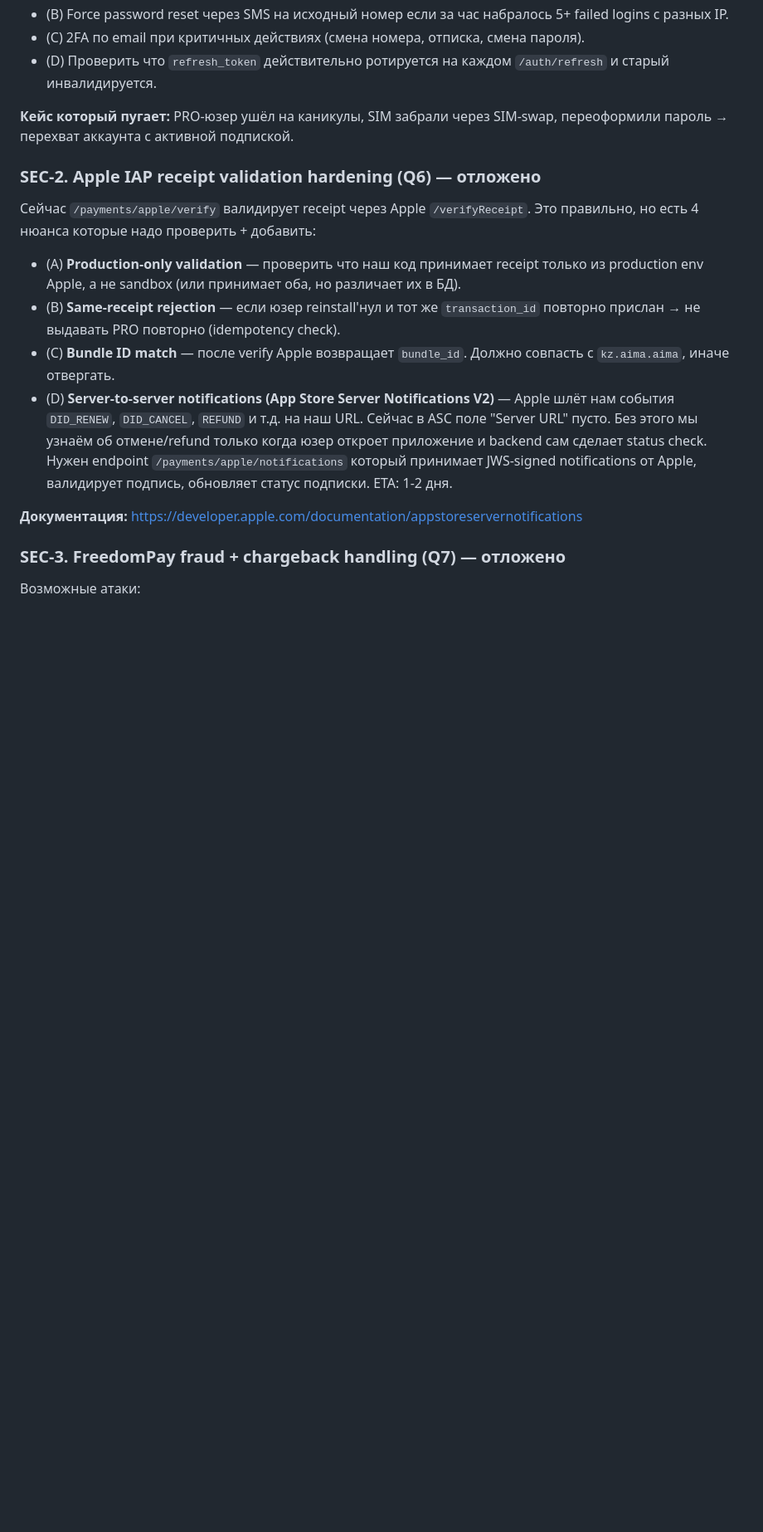
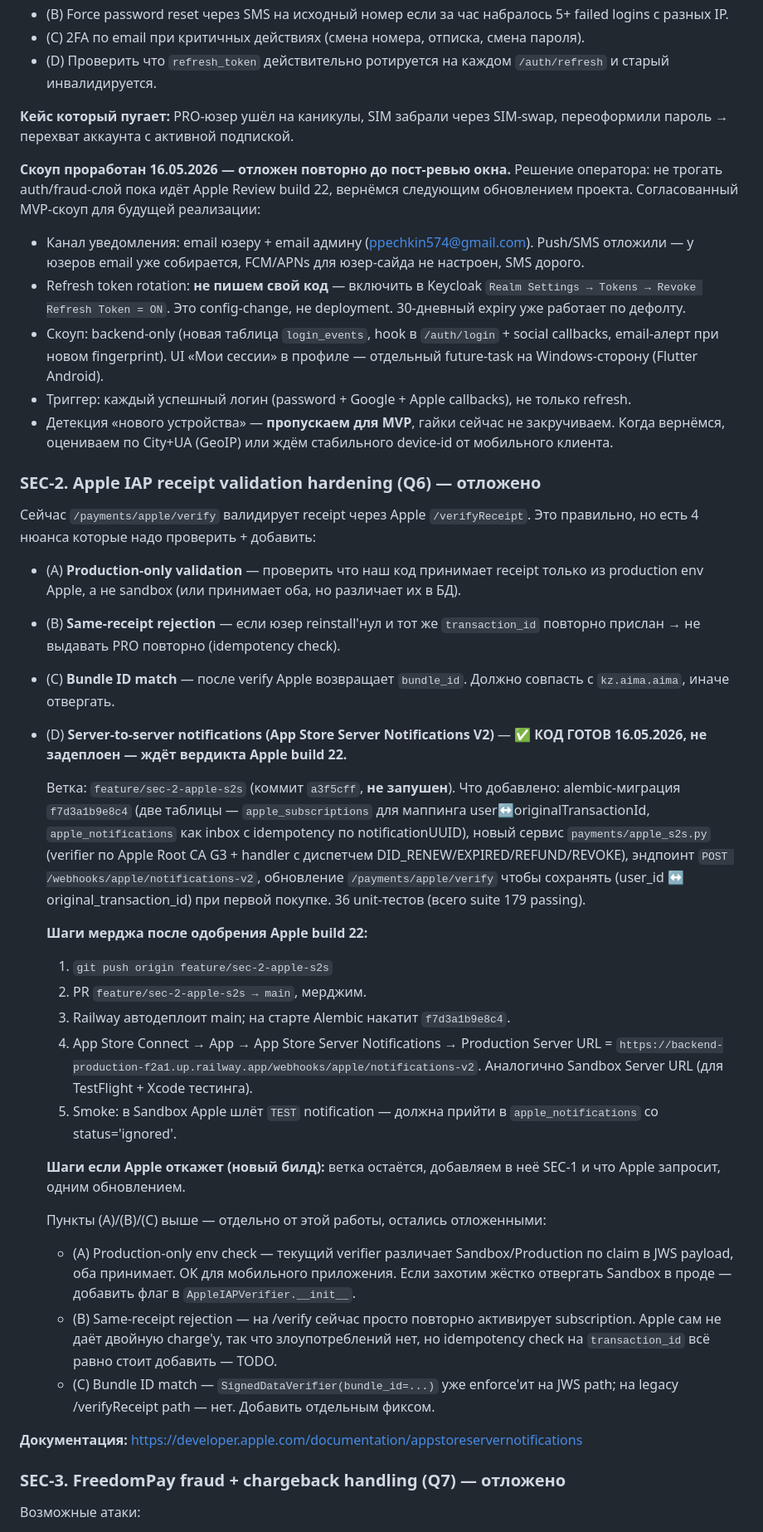
Before and after one commit to ppechkin574-art/backend, a Markdown page: TECH_DEBT.md, the part around the change. Shown at 83% size. Rendered like a GitHub page; folded sections open; blank space fills up the shorter version.

Commit message:
docs(tech-debt): SEC-1 deferred again, SEC-2 (D) code ready on feature branch
Updates the security tech-debt section with the 16.05.2026 working
session outcomes:

- SEC-1 (ATO alerts): scoped Q-by-Q with the operator, then deferred
  again until after the Apple Review window. Records the agreed MVP
  scope so the next session doesn't re-derive it: email-to-user +
  email-to-admin channel, Keycloak's native refresh-token-rotation
  config (no custom code), backend-only no UI, all login paths
  triggering, device fingerprinting explicitly skipped for MVP.

- SEC-2 (D) Apple S2S Notifications V2: code is complete on branch
  feature/sec-2-apple-s2s (commit a3f5cff, not pushed, not merged).
  Records the merge steps for after Apple build-22 verdict, and the
  fallback path if Apple rejects (extend the same branch instead of
  starting over). SEC-2 sub-points (A)/(B)/(C) stay deferred since
  they're outside this work item.

Doc-only change — lands on main independently of the feature branch
so the deferral context is visible from prod regardless of whether
Apple approves or asks for another build.

Co-Authored-By: Claude Opus 4.7 (1M context) <noreply@anthropic.com>

```diff
--- a/TECH_DEBT.md
+++ b/TECH_DEBT.md
@@ -929,6 +929,25 @@ credential stuffing, SIM-swap для PRO-юзеров, дать другу ак
 **Кейс который пугает:** PRO-юзер ушёл на каникулы, SIM забрали через
 SIM-swap, переоформили пароль → перехват аккаунта с активной подпиской.
 
+**Скоуп проработан 16.05.2026 — отложен повторно до пост-ревью окна.**
+Решение оператора: не трогать auth/fraud-слой пока идёт Apple Review build 22,
+вернёмся следующим обновлением проекта. Согласованный MVP-скоуп для будущей
+реализации:
+- Канал уведомления: email юзеру + email админу (ppechkin574@gmail.com).
+  Push/SMS отложили — у юзеров email уже собирается, FCM/APNs для юзер-сайда
+  не настроен, SMS дорого.
+- Refresh token rotation: **не пишем свой код** — включить в Keycloak
+  `Realm Settings → Tokens → Revoke Refresh Token = ON`. Это config-change,
+  не deployment. 30-дневный expiry уже работает по дефолту.
+- Скоуп: backend-only (новая таблица `login_events`, hook в `/auth/login` +
+  social callbacks, email-алерт при новом fingerprint). UI «Мои сессии» в
+  профиле — отдельный future-task на Windows-сторону (Flutter Android).
+- Триггер: каждый успешный логин (password + Google + Apple callbacks), не
+  только refresh.
+- Детекция «нового устройства» — **пропускаем для MVP**, гайки сейчас не
+  закручиваем. Когда вернёмся, оцениваем по City+UA (GeoIP) или ждём
+  стабильного device-id от мобильного клиента.
+
 ### SEC-2. Apple IAP receipt validation hardening (Q6) — отложено
 
 Сейчас `/payments/apple/verify` валидирует receipt через Apple
@@ -944,13 +963,44 @@ SIM-swap, переоформили пароль → перехват аккау
 - (C) **Bundle ID match** — после verify Apple возвращает `bundle_id`.
   Должно совпасть с `kz.aima.aima`, иначе отвергать.
 - (D) **Server-to-server notifications (App Store Server Notifications V2)** —
-  Apple шлёт нам события `DID_RENEW`, `DID_CANCEL`, `REFUND` и т.д.
-  на наш URL. Сейчас в ASC поле "Server URL" пусто. Без этого мы
-  узнаём об отмене/refund только когда юзер откроет приложение
-  и backend сам сделает status check. Нужен endpoint
-  `/payments/apple/notifications` который принимает JWS-signed
-  notifications от Apple, валидирует подпись, обновляет статус
-  подписки. ETA: 1-2 дня.
+  ✅ **КОД ГОТОВ 16.05.2026, не задеплоен — ждёт вердикта Apple build 22.**
+
+  Ветка: `feature/sec-2-apple-s2s` (коммит `a3f5cff`, **не запушен**).
+  Что добавлено: alembic-миграция `f7d3a1b9e8c4` (две таблицы —
+  `apple_subscriptions` для маппинга user↔originalTransactionId,
+  `apple_notifications` как inbox с idempotency по notificationUUID),
+  новый сервис `payments/apple_s2s.py` (verifier по Apple Root CA G3 +
+  handler с диспетчем DID_RENEW/EXPIRED/REFUND/REVOKE), эндпоинт
+  `POST /webhooks/apple/notifications-v2`, обновление
+  `/payments/apple/verify` чтобы сохранять (user_id ↔ original_transaction_id)
+  при первой покупке. 36 unit-тестов (всего suite 179 passing).
+
+  **Шаги мерджа после одобрения Apple build 22:**
+  1. `git push origin feature/sec-2-apple-s2s`
+  2. PR `feature/sec-2-apple-s2s → main`, мерджим.
+  3. Railway автодеплоит main; на старте Alembic накатит `f7d3a1b9e8c4`.
+  4. App Store Connect → App → App Store Server Notifications →
+     Production Server URL = `https://backend-production-f2a1.up.railway.app/webhooks/apple/notifications-v2`.
+     Аналогично Sandbox Server URL (для TestFlight + Xcode тестинга).
+  5. Smoke: в Sandbox Apple шлёт `TEST` notification — должна прийти
+     в `apple_notifications` со status='ignored'.
+
+  **Шаги если Apple откажет (новый билд):** ветка остаётся, добавляем
+  в неё SEC-1 и что Apple запросит, одним обновлением.
+
+  Пункты (A)/(B)/(C) выше — отдельно от этой работы, остались
+  отложенными:
+  - (A) Production-only env check — текущий verifier различает
+    Sandbox/Production по claim в JWS payload, оба принимает. ОК для
+    мобильного приложения. Если захотим жёстко отвергать Sandbox в
+    проде — добавить флаг в `AppleIAPVerifier.__init__`.
+  - (B) Same-receipt rejection — на /verify сейчас просто повторно
+    активирует subscription. Apple сам не даёт двойную charge'у, так
+    что злоупотреблений нет, но idempotency check на
+    `transaction_id` всё равно стоит добавить — TODO.
+  - (C) Bundle ID match — `SignedDataVerifier(bundle_id=...)` уже
+    enforce'ит на JWS path; на legacy /verifyReceipt path — нет.
+    Добавить отдельным фиксом.
 
 **Документация:** https://developer.apple.com/documentation/appstoreservernotifications
 
```
